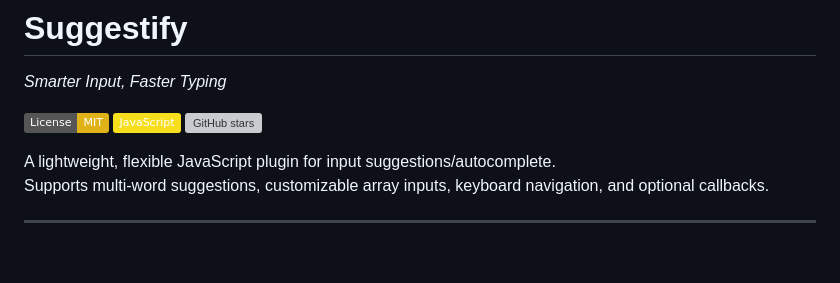
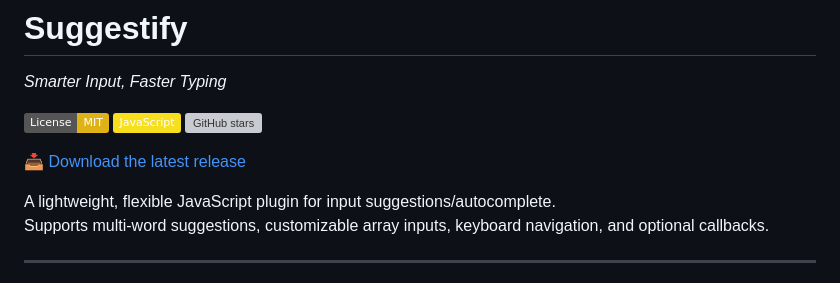
Before and after one commit to L1keACat/suggestify, a Markdown page: README.md, the part around the change. Rendered like a GitHub page; badges without logos; blank space fills up the shorter version; grey boxes are pictures that could not be loaded.

Commit message:
Added download link

```diff
--- a/README.md
+++ b/README.md
@@ -5,6 +5,8 @@ _Smarter Input, Faster Typing_
 [![License: MIT](https://img.shields.io/badge/License-MIT-yellow.svg)](LICENSE)
 [![JavaScript](https://img.shields.io/badge/JavaScript-F7DF1E?logo=javascript&logoColor=white&labelColor=gray)]()
 [![GitHub stars](https://img.shields.io/github/stars/l1keacat/suggestify?style=social)]()
+
+📥 [Download the latest release](https://github.com/l1keacat/suggestify/releases)
 
 A lightweight, flexible JavaScript plugin for input suggestions/autocomplete.
 Supports multi-word suggestions, customizable array inputs, keyboard navigation, and optional callbacks.
```
